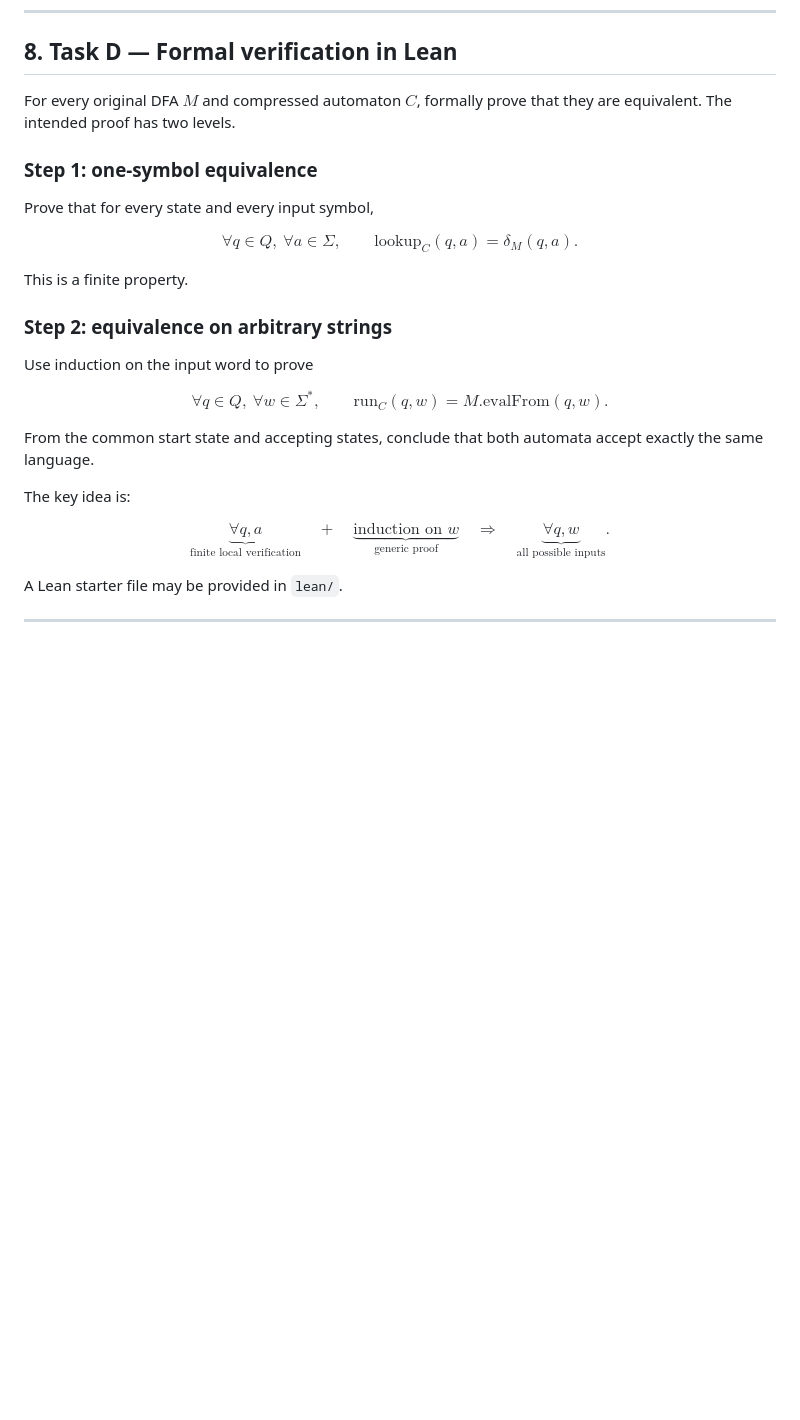
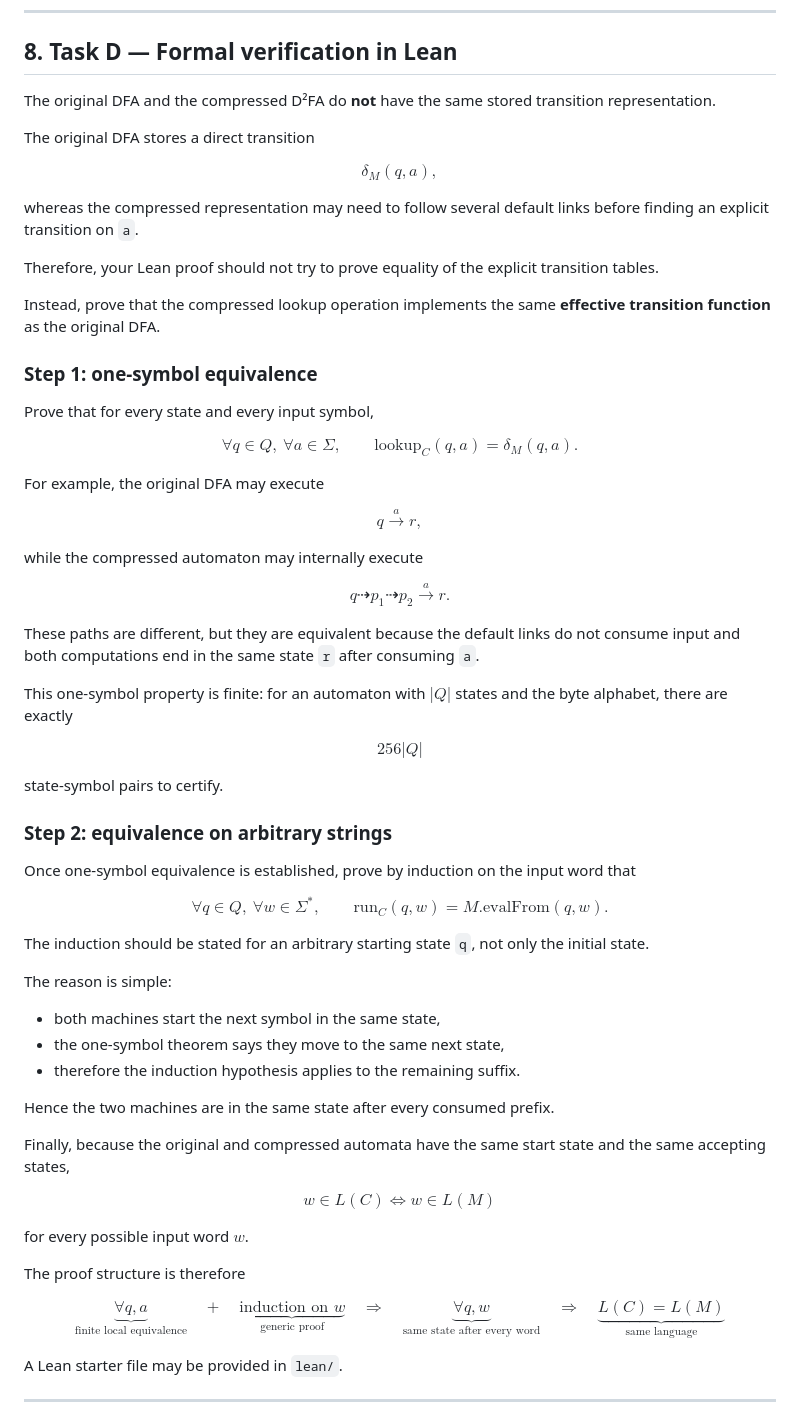
Before and after one commit to tsourolampis/cs280-theory-of-computation, a Markdown page: project/README.md, the part around one of its changes. Drawn GitHub-style; blank space fills up the shorter version.

```diff
--- a/project/README.md
+++ b/project/README.md
@@ -244,8 +274,19 @@ Even millions of successful test cases do not establish equivalence for every po
 
 ## 8. Task D — Formal verification in Lean
 
-For every original DFA $M$ and compressed automaton $C$, formally prove that they are equivalent.
-The intended proof has two levels.
+The original DFA and the compressed D²FA do **not** have the same stored transition representation.
+
+The original DFA stores a direct transition
+
+$$
+\delta_M(q,a),
+$$
+
+whereas the compressed representation may need to follow several default links before finding an explicit transition on `a`.
+
+Therefore, your Lean proof should not try to prove equality of the explicit transition tables.
+
+Instead, prove that the compressed lookup operation implements the same **effective transition function** as the original DFA.
 
 ### Step 1: one-symbol equivalence
 
@@ -257,11 +298,33 @@ $$
 \mathrm{lookup}_C(q,a)=\delta_M(q,a).
 $$
 
-This is a finite property.
+For example, the original DFA may execute
+
+$$
+q \xrightarrow{a} r,
+$$
+
+while the compressed automaton may internally execute
+
+$$
+q \dashrightarrow p_1
+  \dashrightarrow p_2
+  \xrightarrow{a} r.
+$$
+
+These paths are different, but they are equivalent because the default links do not consume input and both computations end in the same state `r` after consuming `a`.
+
+This one-symbol property is finite: for an automaton with $|Q|$ states and the byte alphabet, there are exactly
+
+$$
+256|Q|
+$$
+
+state-symbol pairs to certify.
 
 ### Step 2: equivalence on arbitrary strings
 
-Use induction on the input word to prove
+Once one-symbol equivalence is established, prove by induction on the input word that
 
 $$
 \forall q\in Q,\ \forall w\in\Sigma^*,
@@ -269,16 +332,38 @@ $$
 \mathrm{run}_C(q,w)=M.\mathrm{evalFrom}(q,w).
 $$
 
-From the common start state and accepting states, conclude that both automata accept exactly the same language.
+The induction should be stated for an arbitrary starting state `q`, not only the initial state.
 
-The key idea is:
+The reason is simple:
+
+- both machines start the next symbol in the same state,
+- the one-symbol theorem says they move to the same next state,
+- therefore the induction hypothesis applies to the remaining suffix.
+
+Hence the two machines are in the same state after every consumed prefix.
+
+Finally, because the original and compressed automata have the same start state and the same accepting states,
 
 $$
-\underbrace{\forall q,a}_{\text{finite local verification}}
-\quad + \quad
+w\in L(C)
+\iff
+w\in L(M)
+$$
+
+for every possible input word $w$.
+
+The proof structure is therefore
+
+$$
+\boxed{
+\underbrace{\forall q,a}_{\text{finite local equivalence}}
+\quad+\quad
 \underbrace{\text{induction on }w}_{\text{generic proof}}
-\quad \Longrightarrow \quad
-\underbrace{\forall q,w}_{\text{all possible inputs}}.
+\quad\Longrightarrow\quad
+\underbrace{\forall q,w}_{\text{same state after every word}}
+\quad\Longrightarrow\quad
+\underbrace{L(C)=L(M)}_{\text{same language}}
+}
 $$
 
 A Lean starter file may be provided in `lean/`.
```
Also changed, not shown: other parts of project/README.md (+31 -1 lines).
